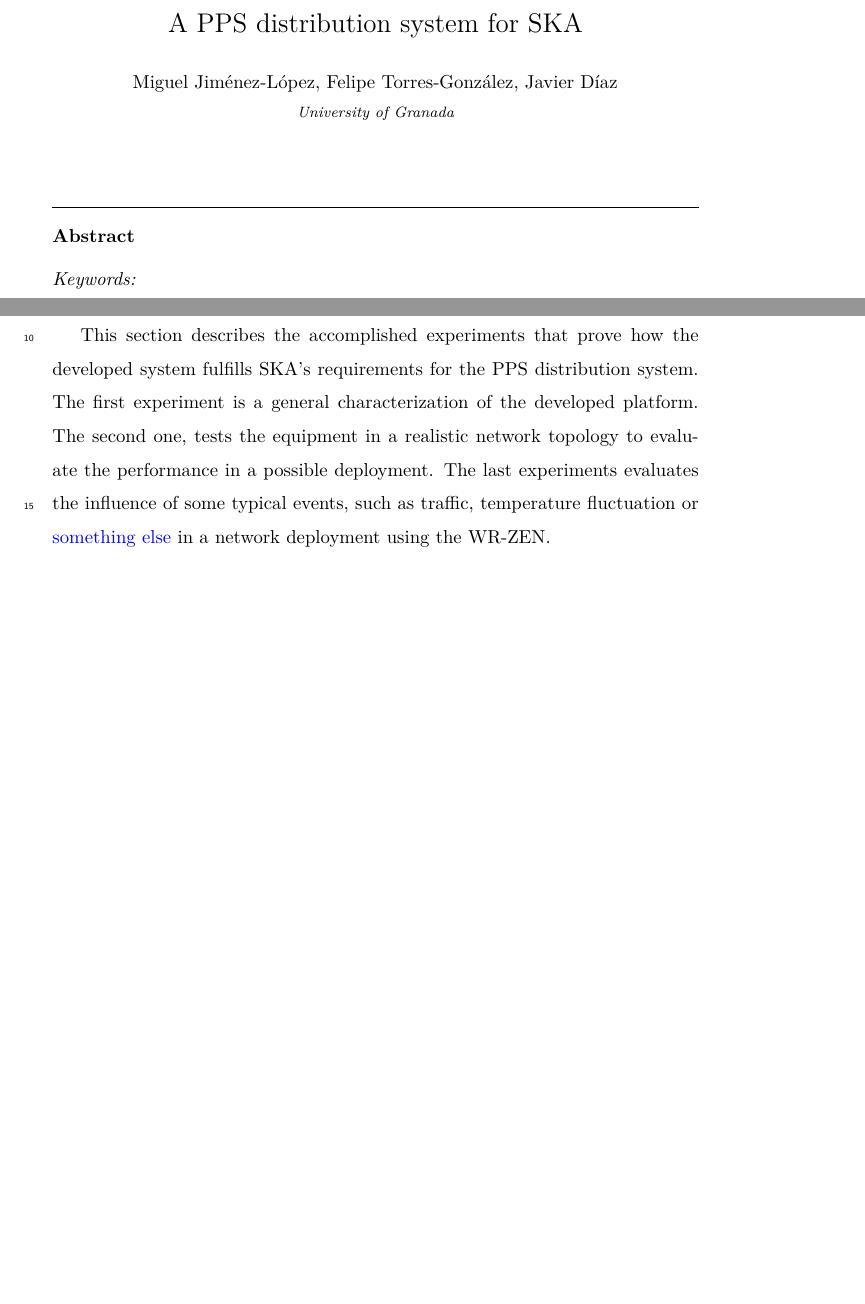
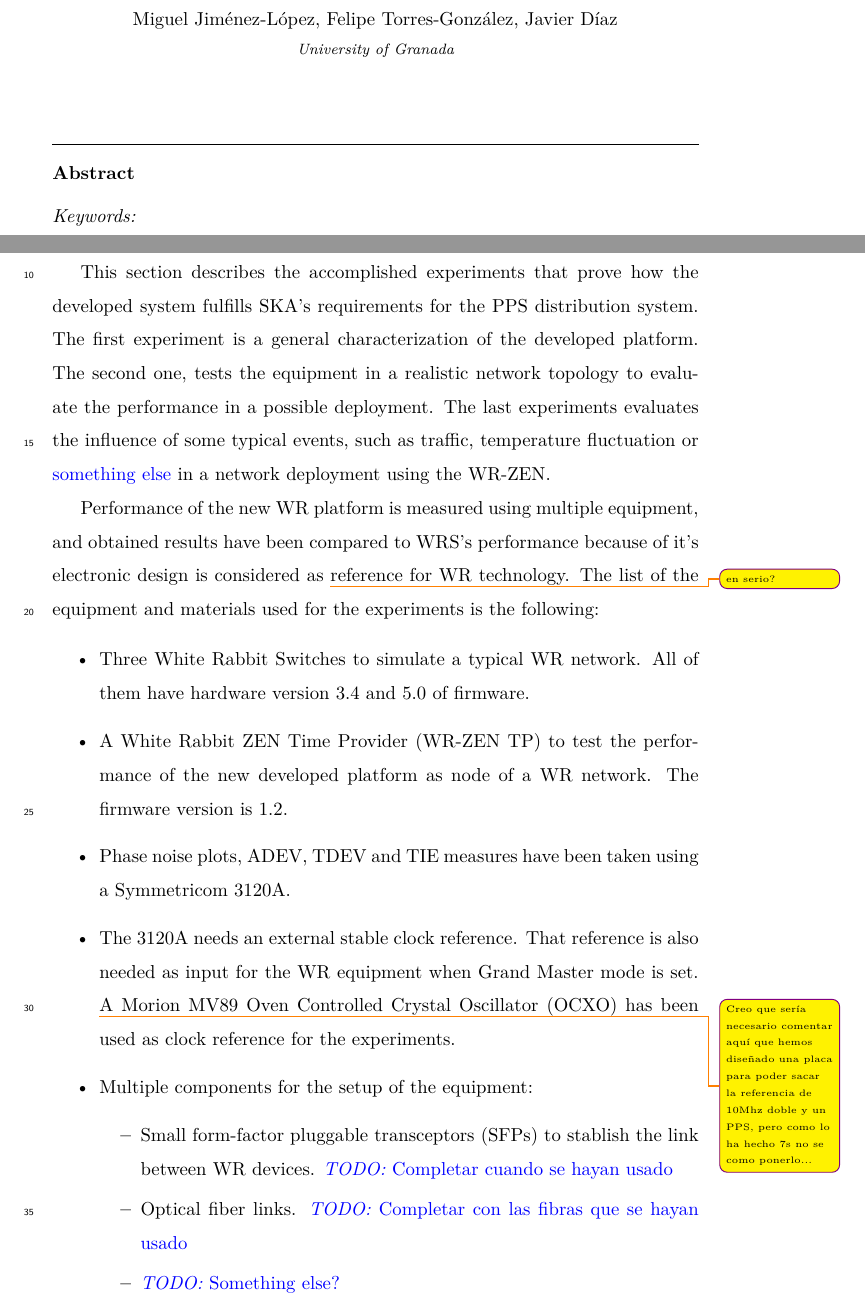
Before and after one commit to felipet/ska_paper, a LaTeX paper (paper_src/elsarticle-template.tex, which reads paper_src/test.tex): two parts of pages 1 and 2 of 3 before the commit and two parts of pages 1 and 2 of 4 after it, joined at a grey line, cut at the place of the change, the shorter picture padded with empty space. Compiled offline with XeLaTeX.

Commit message:
meas: Añadida descripción del material a la sección de pruebas
Se han cambiado el formato de lineas, para que TexStudio
sea el encargado de dividir en 80 caracteres.

```diff
--- a/paper_src/test.tex
+++ b/paper_src/test.tex
@@ -1,10 +1,22 @@
 %% Section that includes the experiments performed.
 
-This section describes the accomplished experiments that prove how the
-developed system fulfills SKA's requirements for the PPS distribution system. The first experiment
-is a general characterization of the developed platform. The second one, tests the equipment in a
-realistic network topology to evaluate the performance in a possible deployment. The last experiments
-evaluates the influence of some typical events, such as traffic, temperature fluctuation or \textcolor{blue}{something else} in a network deployment using the WR-ZEN.
+This section describes the accomplished experiments that prove how the developed system fulfills SKA's requirements for the PPS distribution system. The first experiment is a general characterization of the developed platform. The second one, tests the equipment in a realistic network topology to evaluate the performance in a possible deployment. The last experiments evaluates the influence of some typical events, such as traffic, temperature fluctuation or \textcolor{blue}{something else} in a network deployment using the WR-ZEN.
+
+Performance of the new WR platform is measured using multiple equipment, and obtained results have been compared to WRS's performance because of it's electronic design is considered as \ftglnote{en serio?}reference for WR technology. The list of the equipment and materials used for the experiments is the following:
+
+\begin{itemize}
+    \item Three White Rabbit Switches to simulate a typical WR network. All of them have hardware version 3.4 and 5.0 of firmware.
+    \item A White Rabbit ZEN Time Provider (WR-ZEN TP) to test the performance of the new developed platform as node of a WR network. The firmware version is 1.2.
+    \item Phase noise plots, ADEV, TDEV and TIE measures have been taken using a Symmetricom 3120A.
+    \item The 3120A needs an external stable clock reference. That reference is also needed as input for the WR equipment when Grand Master mode is set. \ftglnote{Creo que sería necesario comentar aquí que hemos diseñado una placa para poder sacar la referencia de 10Mhz doble y un PPS, pero como lo ha hecho 7s no se como ponerlo...}A Morion MV89 Oven Controlled Crystal Oscillator (OCXO) has been used as clock reference for the experiments.
+    \item Multiple components for the setup of the equipment:
+    \begin{itemize}
+        \item Small form-factor pluggable transceptors (SFPs) to stablish the link between WR devices.  \textcolor{blue}{\textit{TODO:} Completar cuando se hayan usado}
+        \item Optical fiber links. \textcolor{blue}{\textit{TODO:} Completar con las fibras que se hayan usado}
+        \item \textcolor{blue}{\textit{TODO:} Something else?}
+    \end{itemize}
+    \item \textcolor{blue}{\textit{TODO:} Completar conforme se hagan medidas}
+\end{itemize}
 
 \subsection{Characterization of the WR-ZEN platform}
 \label{subsec: charact_zen}
```
